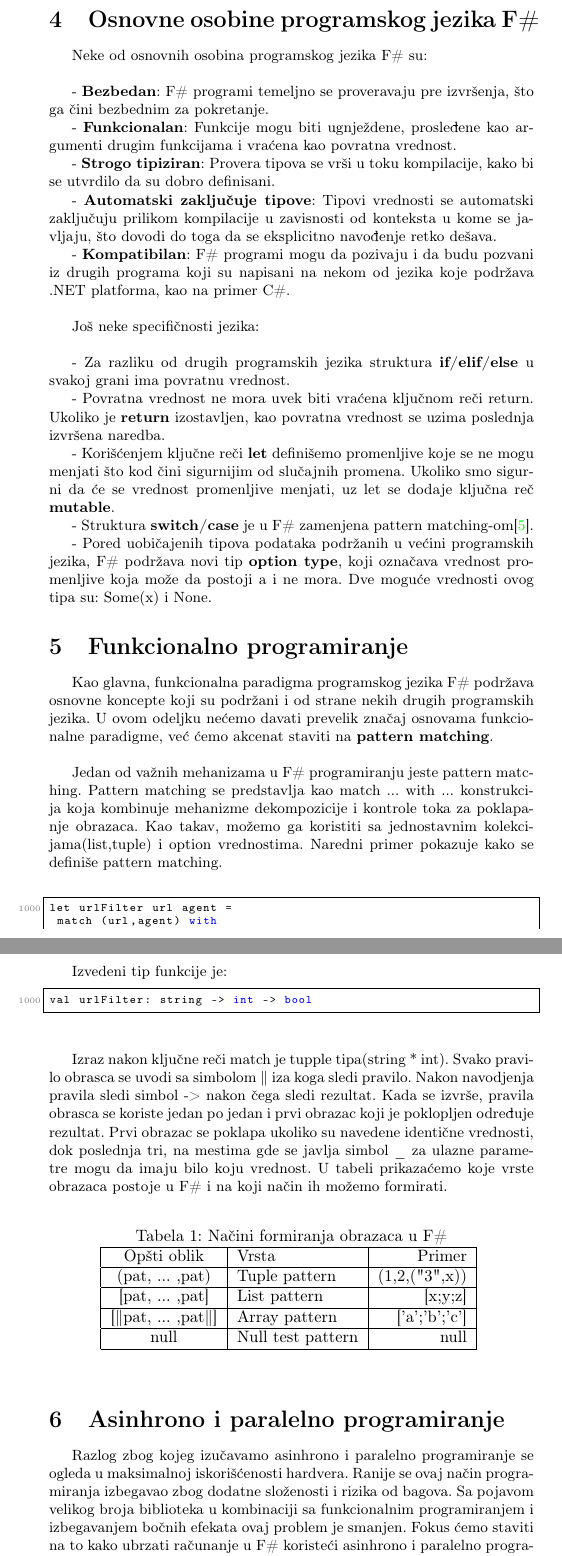
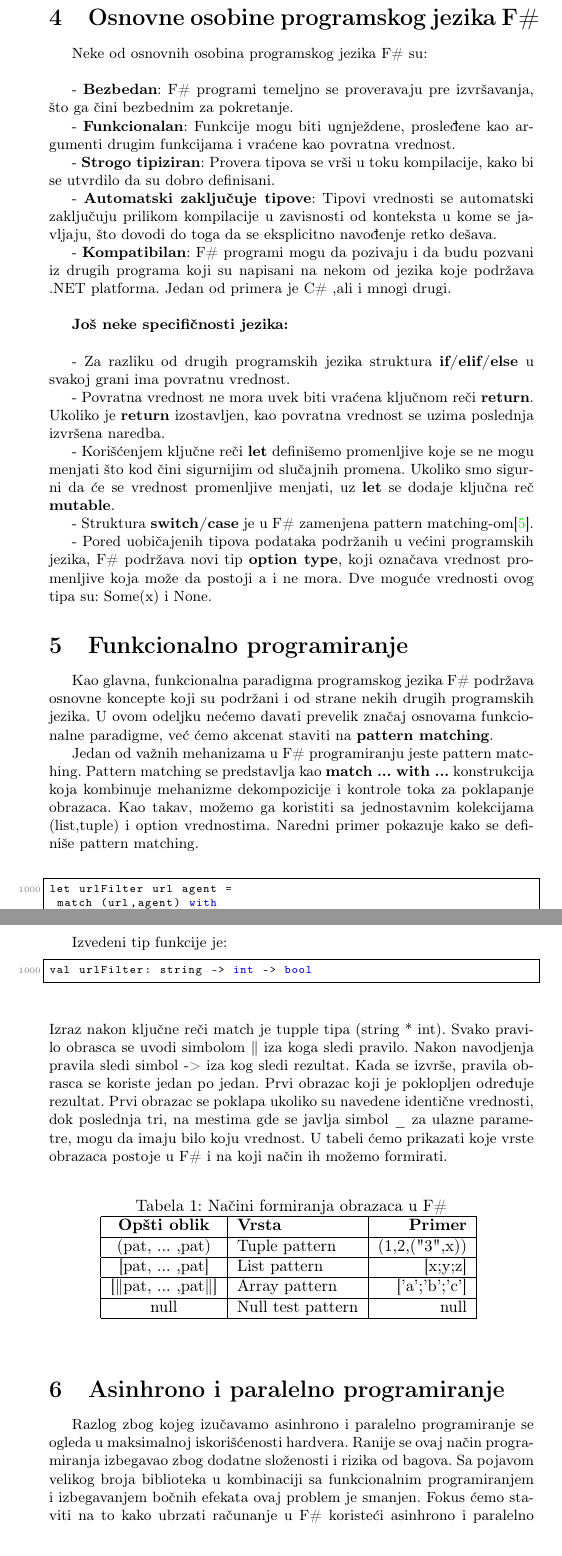
Before and after one commit to DavidNedeljkovic/MSNR-Seminarski-rad, a LaTeX document (3_Programski_jezik_F_Todorov_Garibovic_Nedeljkovic_Vicentijevic.tex): two parts of pages 4 and 5 of 9, joined at a grey line, cut so that both start at the same text. Compiled offline with pdfLaTeX.

Commit message:
Sintaksne izmene

```diff
--- a/3_Programski_jezik_F_Todorov_Garibovic_Nedeljkovic_Vicentijevic.tex
+++ b/3_Programski_jezik_F_Todorov_Garibovic_Nedeljkovic_Vicentijevic.tex
@@ -122,29 +122,29 @@ F\# je jezik koji ima pretežno funkcionalne karakteristike, ali on je svoju pri
 
 Neke od osnovnih osobina programskog jezika F\# su:\\
 
-	- \textbf{Bezbedan}: F\# programi temeljno se proveravaju pre izvršenja, što ga čini bezbednim za pokretanje.
+	- \textbf{Bezbedan}: F\# programi temeljno se proveravaju pre izvršavanja, što ga čini bezbednim za pokretanje.
 
-	- \textbf{Funkcionalan}: Funkcije mogu biti ugnježdene, prosleđene kao argumenti drugim funkcijama i vraćena kao povratna vrednost.
+	- \textbf{Funkcionalan}: Funkcije mogu biti ugnježdene, prosleđene kao argumenti drugim funkcijama i vraćene kao povratna vrednost.
 
 	- \textbf{Strogo tipiziran}: Provera tipova se vrši u toku kompilacije, kako bi se utvrdilo da su dobro definisani.
 
 	- \textbf{Automatski zaključuje tipove}: Tipovi vrednosti se automatski zaključuju prilikom kompilacije u zavisnosti od konteksta u kome se javljaju, što dovodi do toga da se eksplicitno navođenje retko dešava.
 
-	- \textbf{Kompatibilan}: F\# programi mogu da pozivaju i da budu pozvani iz drugih programa koji su napisani na nekom od jezika koje podržava .NET platforma, kao na primer C\#. %dodati referencu na official-page C#
+	- \textbf{Kompatibilan}: F\# programi mogu da pozivaju i da budu pozvani iz drugih programa koji su napisani na nekom od jezika koje podržava .NET platforma. Jedan od primera je C\# ,ali i mnogi drugi. %dodati referencu na official-page C#
 \\
 %Nešto više o njima\cite{Harrop:2008:FS:1481410}.
 
-	Još neke specifičnosti jezika: \\
+	\textbf{Još neke specifičnosti jezika:} \\
 
 	- Za razliku od drugih programskih jezika struktura \textbf{if/elif/else} u svakoj grani ima povratnu vrednost.
 
-	- Povratna vrednost ne mora uvek biti vraćena ključnom reči return. Ukoliko je \textbf{return} izostavljen, kao povratna vrednost se uzima poslednja izvršena naredba.
+	- Povratna vrednost ne mora uvek biti vraćena ključnom reči \textbf{return}. Ukoliko je \textbf{return} izostavljen, kao povratna vrednost se uzima poslednja izvršena naredba.
 
-	- Korišćenjem ključne reči \textbf{let} definišemo promenljive koje se ne mogu menjati što kod čini sigurnijim od slučajnih promena. Ukoliko smo sigurni da će se vrednost promenljive menjati, uz let se dodaje ključna reč \textbf{mutable}.
+	- Korišćenjem ključne reči \textbf{let} definišemo promenljive koje se ne mogu menjati što kod čini sigurnijim od slučajnih promena. Ukoliko smo sigurni da će se vrednost promenljive menjati, uz \textbf{let} se dodaje ključna reč \textbf{mutable}.
 
 	- Struktura \textbf{switch/case} je u F\# zamenjena pattern matching-om\cite{progFsPM}.
 
-	- Pored uobičajenih tipova podataka podržanih u većini programskih jezika, F\# podržava novi tip \textbf{option type}, koji označava vrednost promenljive koja može da postoji a i ne mora. Dve moguće vrednosti ovog tipa su: Some(x) i None.
+	- Pored uobičajenih tipova podataka podržanih u većini programskih jezika, F\# podržava novi tip \textbf{option type}, koji označava vrednost promenljive koja može da postoji a i ne mora. Dve moguće vrednosti ovog tipa su: Some(x) i None. %ova dva bih iskosila - Tamara
 
 \section{Funkcionalno programiranje}
 
@@ -152,9 +152,9 @@ Neke od osnovnih osobina programskog jezika F\# su:\\
 % dodati referencu na kod
 % dodati referencu na tabelu
 
-Kao glavna, funkcionalna paradigma programskog jezika F\# podržava osnovne koncepte koji su podržani i od strane nekih drugih programskih jezika. U ovom odeljku nećemo davati prevelik značaj osnovama funkcionalne paradigme, već ćemo akcenat staviti na \textbf{pattern matching}.\\
+Kao glavna, funkcionalna paradigma programskog jezika F\# podržava osnovne koncepte koji su podržani i od strane nekih drugih programskih jezika. U ovom odeljku nećemo davati prevelik značaj osnovama funkcionalne paradigme, već ćemo akcenat staviti na \textbf{pattern matching}.
 
-Jedan od važnih mehanizama u F\# programiranju jeste pattern matching. Pattern matching se predstavlja kao match ... with ... konstrukcija koja kombinuje mehanizme dekompozicije i kontrole toka za poklapanje obrazaca. Kao takav, možemo ga koristiti sa  jednostavnim kolekcijama(list,tuple) i option vrednostima. Naredni primer pokazuje kako se definiše pattern matching.
+Jedan od važnih mehanizama u F\# programiranju jeste pattern matching. Pattern matching se predstavlja kao \textbf{match ... with ...} konstrukcija koja kombinuje mehanizme dekompozicije i kontrole toka za poklapanje obrazaca. Kao takav, možemo ga koristiti sa  jednostavnim kolekcijama (list,tuple) i option vrednostima. Naredni primer pokazuje kako se definiše pattern matching.
 \\
 
 \begin{lstlisting}
@@ -171,14 +171,14 @@ Izvedeni tip funkcije je:
 \begin{lstlisting}
 val urlFilter: string -> int -> bool
 \end{lstlisting}
-
-Izraz nakon ključne reči match je tupple tipa(string * int). Svako pravilo obrasca se uvodi sa simbolom $\|$ iza koga sledi pravilo. Nakon navodjenja pravila sledi simbol -> nakon čega sledi rezultat. Kada se izvrše, pravila obrasca se koriste jedan po jedan i prvi obrazac koji je poklopljen određuje rezultat. Prvi obrazac se poklapa ukoliko su navedene identične vrednosti, dok poslednja tri, na mestima gde se javlja simbol $\_$ za ulazne parametre mogu da imaju bilo koju vrednost. U tabeli prikazaćemo koje vrste obrazaca postoje u F\# i na koji način ih možemo formirati.
+%nejasan tip tuppl-a Tamara
+Izraz nakon ključne reči match je tupple tipa (string * int). Svako pravilo obrasca se uvodi simbolom $\|$ iza koga sledi pravilo. Nakon navodjenja pravila sledi simbol -> iza kog sledi rezultat. Kada se izvrše, pravila obrasca se koriste jedan po jedan. Prvi obrazac koji je poklopljen određuje rezultat. Prvi obrazac se poklapa ukoliko su navedene identične vrednosti, dok poslednja tri, na mestima gde se javlja simbol $\_$ za ulazne parametre, mogu da imaju bilo koju vrednost. U tabeli ćemo prikazati koje vrste obrazaca postoje u F\# i na koji način ih možemo formirati.
 
 \begin{table}[h!]
 \begin{center}
 \caption{Načini formiranja obrazaca u F\#}
 \begin{tabular}{|c|l|r|} \hline
-Opšti oblik& Vrsta& Primer\\ \hline
+\textbf{Opšti oblik}& \textbf{Vrsta}& \textbf{Primer}\\ \hline
 (pat, ... ,pat) &Tuple pattern&(1,2,("3",x))
 \\ \hline
 [pat, ... ,pat] &List pattern&[x;y;z]\\ \hline
@@ -192,8 +192,7 @@ null &Null test pattern&null\\ \hline
 
 \section{Asinhrono i paralelno programiranje}
 
-Razlog zbog kojeg izučavamo asinhrono i paralelno programiranje se ogleda u maksimalnoj iskorišćenosti hardvera. Ranije se ovaj način programiranja izbegavao zbog dodatne složenosti i rizika od bagova. Sa pojavom velikog broja biblioteka u kombinaciji sa funkcionalnim programiranjem i izbegavanjem bočnih efekata ovaj problem je smanjen. Fokus ćemo staviti na to kako ubrzati računanje u F\# koristeći asinhrono i paralelno programiranje. Izvršavanje koda se odvija pomoću niti i F\# biblioteka.
-Iskoristite prednosti više procesora i jezgara tako sto cete podeliti jedan posao na vise manjih. Najvažniji razlog uvođenja ova dva načina programiranja je ubrzanje izvršavanja koda.
+Razlog zbog kojeg izučavamo asinhrono i paralelno programiranje se ogleda u maksimalnoj iskorišćenosti hardvera. Ranije se ovaj način programiranja izbegavao zbog dodatne složenosti i rizika od bagova. Sa pojavom velikog broja biblioteka u kombinaciji sa funkcionalnim programiranjem i izbegavanjem bočnih efekata ovaj problem je smanjen. Fokus ćemo staviti na to kako ubrzati računanje u F\# koristeći asinhrono i paralelno programiranje. Izvršavanje kôda se odvija pomoću niti i F\# biblioteka. Mogu se iskoristiti prednosti više procesora i jezgara tako sto ćete podeliti jedan posao na vise manjih. Najvažniji razlog uvođenja ova dva načina programiranja je ubrzanje izvršavanja kôda.
 
 
 \subsection{Asinhrono programiranje}
```
Also changed, not shown: 3_Programski_jezik_F_Todorov_Garibovic_Nedeljkovic_Vicentijevic.pdf, 3_Programski_jezik_F_Todorov_Garibovic_Nedeljkovic_Vicentijevic.tex (14 more changed lines).
